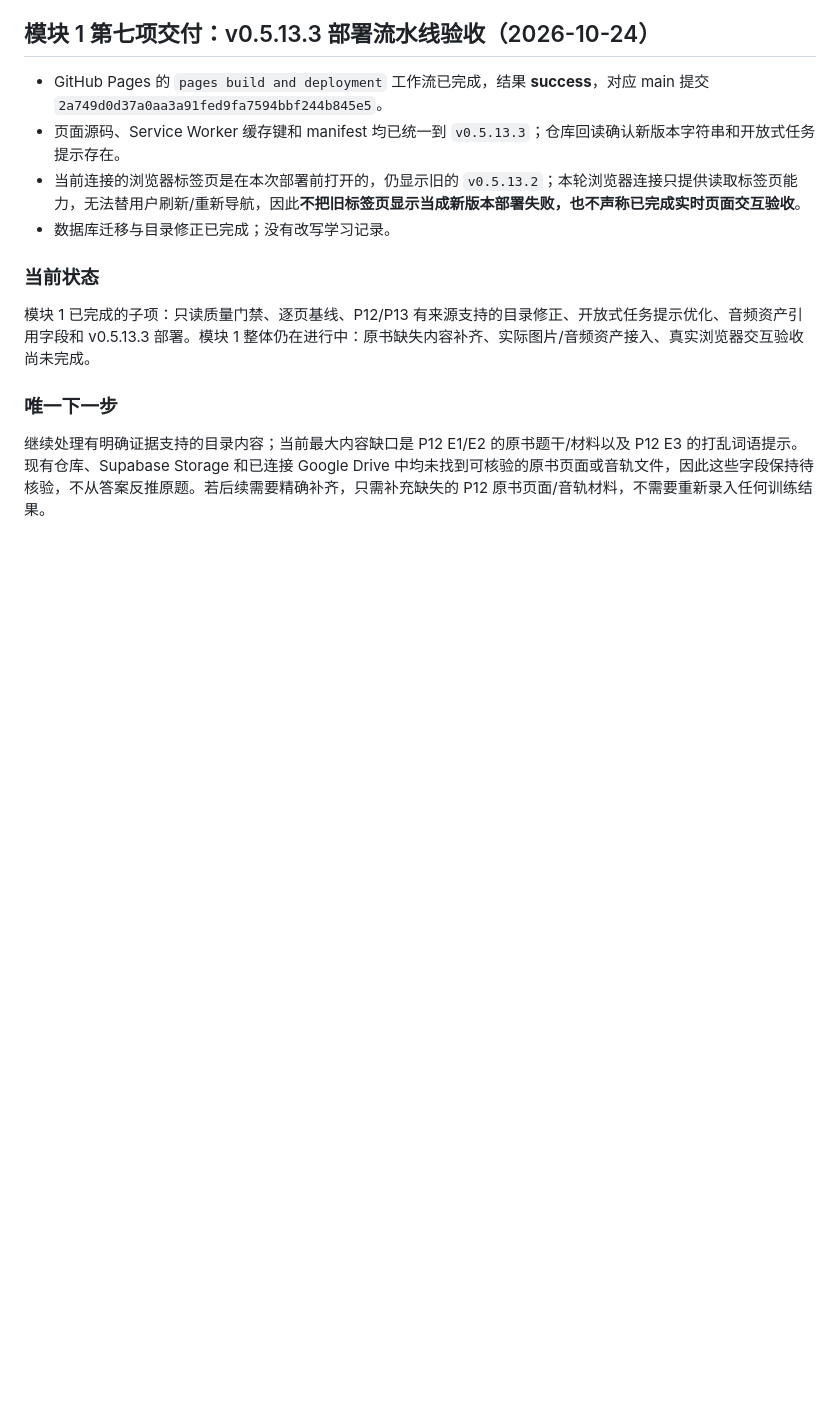
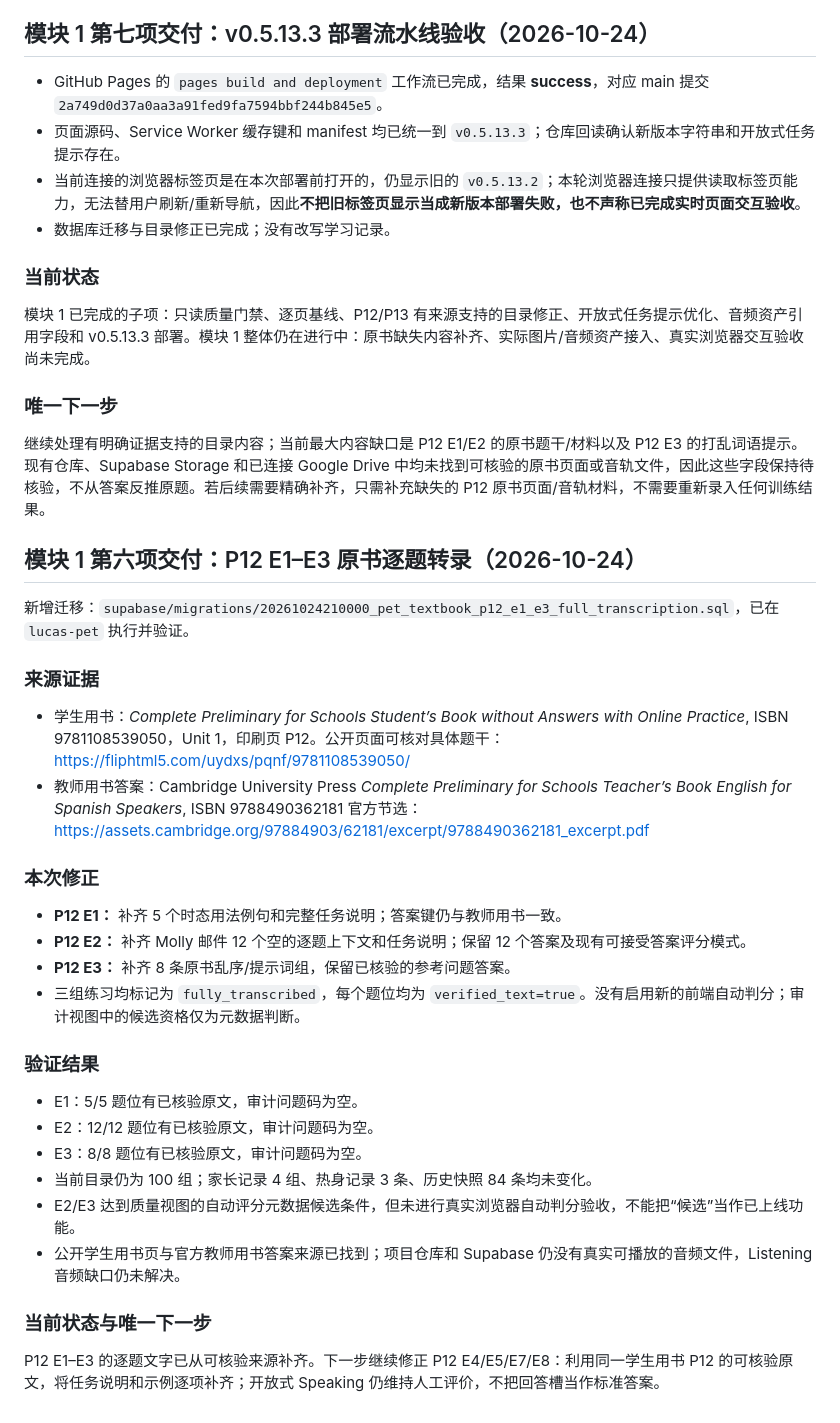
Before and after one commit to Jackiexu0619/Lucas-PETcheckin, a Markdown page: docs/DEVELOPMENT_PROGRESS.md, the part around the change. GitHub-like rendering; blank space fills up the shorter version.

Commit message:
docs: record source-backed P12 E1-E3 transcription

```diff
--- a/docs/DEVELOPMENT_PROGRESS.md
+++ b/docs/DEVELOPMENT_PROGRESS.md
@@ -428,3 +428,33 @@ GitHub Pages 部署流水线已通过；当前连接的浏览器标签页仍是
 ### 唯一下一步
 
 继续处理有明确证据支持的目录内容；当前最大内容缺口是 P12 E1/E2 的原书题干/材料以及 P12 E3 的打乱词语提示。现有仓库、Supabase Storage 和已连接 Google Drive 中均未找到可核验的原书页面或音轨文件，因此这些字段保持待核验，不从答案反推原题。若后续需要精确补齐，只需补充缺失的 P12 原书页面/音轨材料，不需要重新录入任何训练结果。
+
+
+## 模块 1 第六项交付：P12 E1–E3 原书逐题转录（2026-10-24）
+
+新增迁移：`supabase/migrations/20261024210000_pet_textbook_p12_e1_e3_full_transcription.sql`，已在 `lucas-pet` 执行并验证。
+
+### 来源证据
+
+- 学生用书：*Complete Preliminary for Schools Student’s Book without Answers with Online Practice*, ISBN 9781108539050，Unit 1，印刷页 P12。公开页面可核对具体题干：<https://fliphtml5.com/uydxs/pqnf/9781108539050/>
+- 教师用书答案：Cambridge University Press *Complete Preliminary for Schools Teacher’s Book English for Spanish Speakers*, ISBN 9788490362181 官方节选：<https://assets.cambridge.org/97884903/62181/excerpt/9788490362181_excerpt.pdf>
+
+### 本次修正
+
+- **P12 E1：** 补齐 5 个时态用法例句和完整任务说明；答案键仍与教师用书一致。
+- **P12 E2：** 补齐 Molly 邮件 12 个空的逐题上下文和任务说明；保留 12 个答案及现有可接受答案评分模式。
+- **P12 E3：** 补齐 8 条原书乱序/提示词组，保留已核验的参考问题答案。
+- 三组练习均标记为 `fully_transcribed`，每个题位均为 `verified_text=true`。没有启用新的前端自动判分；审计视图中的候选资格仅为元数据判断。
+
+### 验证结果
+
+- E1：5/5 题位有已核验原文，审计问题码为空。
+- E2：12/12 题位有已核验原文，审计问题码为空。
+- E3：8/8 题位有已核验原文，审计问题码为空。
+- 当前目录仍为 100 组；家长记录 4 组、热身记录 3 条、历史快照 84 条均未变化。
+- E2/E3 达到质量视图的自动评分元数据候选条件，但未进行真实浏览器自动判分验收，不能把“候选”当作已上线功能。
+- 公开学生用书页与官方教师用书答案来源已找到；项目仓库和 Supabase 仍没有真实可播放的音频文件，Listening 音频缺口仍未解决。
+
+### 当前状态与唯一下一步
+
+P12 E1–E3 的逐题文字已从可核验来源补齐。下一步继续修正 P12 E4/E5/E7/E8：利用同一学生用书 P12 的可核验原文，将任务说明和示例逐项补齐；开放式 Speaking 仍维持人工评价，不把回答槽当作标准答案。
```
